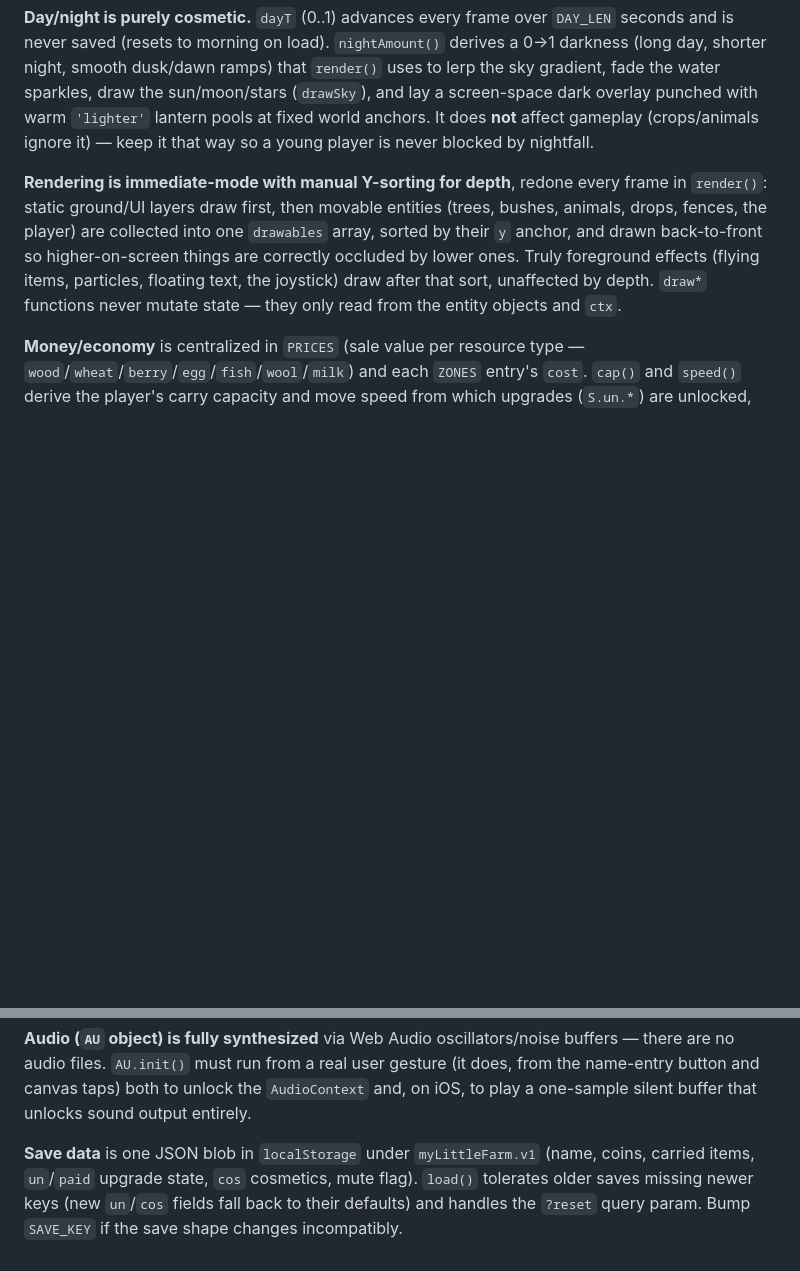
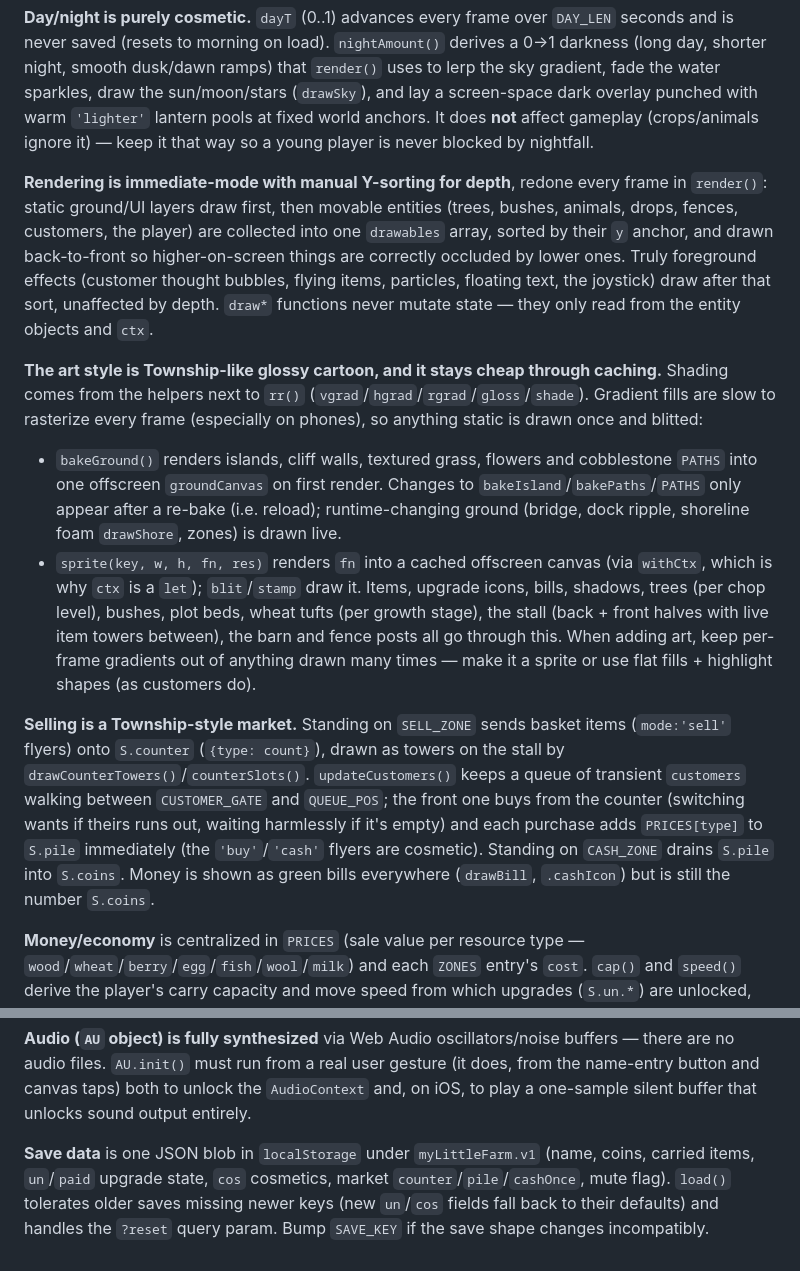
Before and after one commit to wangyx0001/my-little-farm, a Markdown page: CLAUDE.md, 2 parts joined by grey strips. Drawn GitHub-style; blank space fills up the shorter version.

Commit message:
Document Township-style market, baked ground and sprite cache in CLAUDE.md
Co-Authored-By: Claude Opus 5.5 <noreply@anthropic.com>

```diff
--- a/CLAUDE.md
+++ b/CLAUDE.md
@@ -52,10 +52,16 @@ Single `<script>` block, organized top-to-bottom as: helpers → resize → Audi
 
 **Day/night is purely cosmetic.** `dayT` (0..1) advances every frame over `DAY_LEN` seconds and is never saved (resets to morning on load). `nightAmount()` derives a 0→1 darkness (long day, shorter night, smooth dusk/dawn ramps) that `render()` uses to lerp the sky gradient, fade the water sparkles, draw the sun/moon/stars (`drawSky`), and lay a screen-space dark overlay punched with warm `'lighter'` lantern pools at fixed world anchors. It does **not** affect gameplay (crops/animals ignore it) — keep it that way so a young player is never blocked by nightfall.
 
-**Rendering is immediate-mode with manual Y-sorting for depth**, redone every frame in `render()`: static ground/UI layers draw first, then movable entities (trees, bushes, animals, drops, fences, the player) are collected into one `drawables` array, sorted by their `y` anchor, and drawn back-to-front so higher-on-screen things are correctly occluded by lower ones. Truly foreground effects (flying items, particles, floating text, the joystick) draw after that sort, unaffected by depth. `draw*` functions never mutate state — they only read from the entity objects and `ctx`.
+**Rendering is immediate-mode with manual Y-sorting for depth**, redone every frame in `render()`: static ground/UI layers draw first, then movable entities (trees, bushes, animals, drops, fences, customers, the player) are collected into one `drawables` array, sorted by their `y` anchor, and drawn back-to-front so higher-on-screen things are correctly occluded by lower ones. Truly foreground effects (customer thought bubbles, flying items, particles, floating text, the joystick) draw after that sort, unaffected by depth. `draw*` functions never mutate state — they only read from the entity objects and `ctx`.
+
+**The art style is Township-like glossy cartoon, and it stays cheap through caching.** Shading comes from the helpers next to `rr()` (`vgrad`/`hgrad`/`rgrad`/`gloss`/`shade`). Gradient fills are slow to rasterize every frame (especially on phones), so anything static is drawn once and blitted:
+- `bakeGround()` renders islands, cliff walls, textured grass, flowers and cobblestone `PATHS` into one offscreen `groundCanvas` on first render. Changes to `bakeIsland`/`bakePaths`/`PATHS` only appear after a re-bake (i.e. reload); runtime-changing ground (bridge, dock ripple, shoreline foam `drawShore`, zones) is drawn live.
+- `sprite(key, w, h, fn, res)` renders `fn` into a cached offscreen canvas (via `withCtx`, which is why `ctx` is a `let`); `blit`/`stamp` draw it. Items, upgrade icons, bills, shadows, trees (per chop level), bushes, plot beds, wheat tufts (per growth stage), the stall (back + front halves with live item towers between), the barn and fence posts all go through this. When adding art, keep per-frame gradients out of anything drawn many times — make it a sprite or use flat fills + highlight shapes (as customers do).
+
+**Selling is a Township-style market.** Standing on `SELL_ZONE` sends basket items (`mode:'sell'` flyers) onto `S.counter` (`{type: count}`), drawn as towers on the stall by `drawCounterTowers()`/`counterSlots()`. `updateCustomers()` keeps a queue of transient `customers` walking between `CUSTOMER_GATE` and `QUEUE_POS`; the front one buys from the counter (switching wants if theirs runs out, waiting harmlessly if it's empty) and each purchase adds `PRICES[type]` to `S.pile` immediately (the `'buy'`/`'cash'` flyers are cosmetic). Standing on `CASH_ZONE` drains `S.pile` into `S.coins`. Money is shown as green bills everywhere (`drawBill`, `.cashIcon`) but is still the number `S.coins`.
 
 **Money/economy** is centralized in `PRICES` (sale value per resource type — `wood`/`wheat`/`berry`/`egg`/`fish`/`wool`/`milk`) and each `ZONES` entry's `cost`. `cap()` and `speed()` derive the player's carry capacity and move speed from which upgrades (`S.un.*`) are unlocked, rather than storing them as separate stateful fields — check these two functions before assuming a stat lives on `S.player`. Upgrades come in two tiers (the second — `berry3`/`boots2`/`sheep`/`pack3`/`diamond`/`fountain` — exists to keep coins meaningful late-game); total unlock cost far exceeds quick income by design, so don't "rebalance" by only tweaking prices. A separate coin sink is the **dress-up shop** (`🎨` HUD button → `#shopOverlay`): `S.cos` holds the chosen/owned farmer-dress and cat-fur palette indices (`DRESS_COLORS`/`CAT_COLORS`); `drawPlayer`/`drawCat` read `S.cos` for their colors (cat's dark/belly shades are derived from the base via `mixHex`).
 
 **Audio (`AU` object) is fully synthesized** via Web Audio oscillators/noise buffers — there are no audio files. `AU.init()` must run from a real user gesture (it does, from the name-entry button and canvas taps) both to unlock the `AudioContext` and, on iOS, to play a one-sample silent buffer that unlocks sound output entirely.
 
-**Save data** is one JSON blob in `localStorage` under `myLittleFarm.v1` (name, coins, carried items, `un`/`paid` upgrade state, `cos` cosmetics, mute flag). `load()` tolerates older saves missing newer keys (new `un`/`cos` fields fall back to their defaults) and handles the `?reset` query param. Bump `SAVE_KEY` if the save shape changes incompatibly.
+**Save data** is one JSON blob in `localStorage` under `myLittleFarm.v1` (name, coins, carried items, `un`/`paid` upgrade state, `cos` cosmetics, market `counter`/`pile`/`cashOnce`, mute flag). `load()` tolerates older saves missing newer keys (new `un`/`cos` fields fall back to their defaults) and handles the `?reset` query param. Bump `SAVE_KEY` if the save shape changes incompatibly.
```
